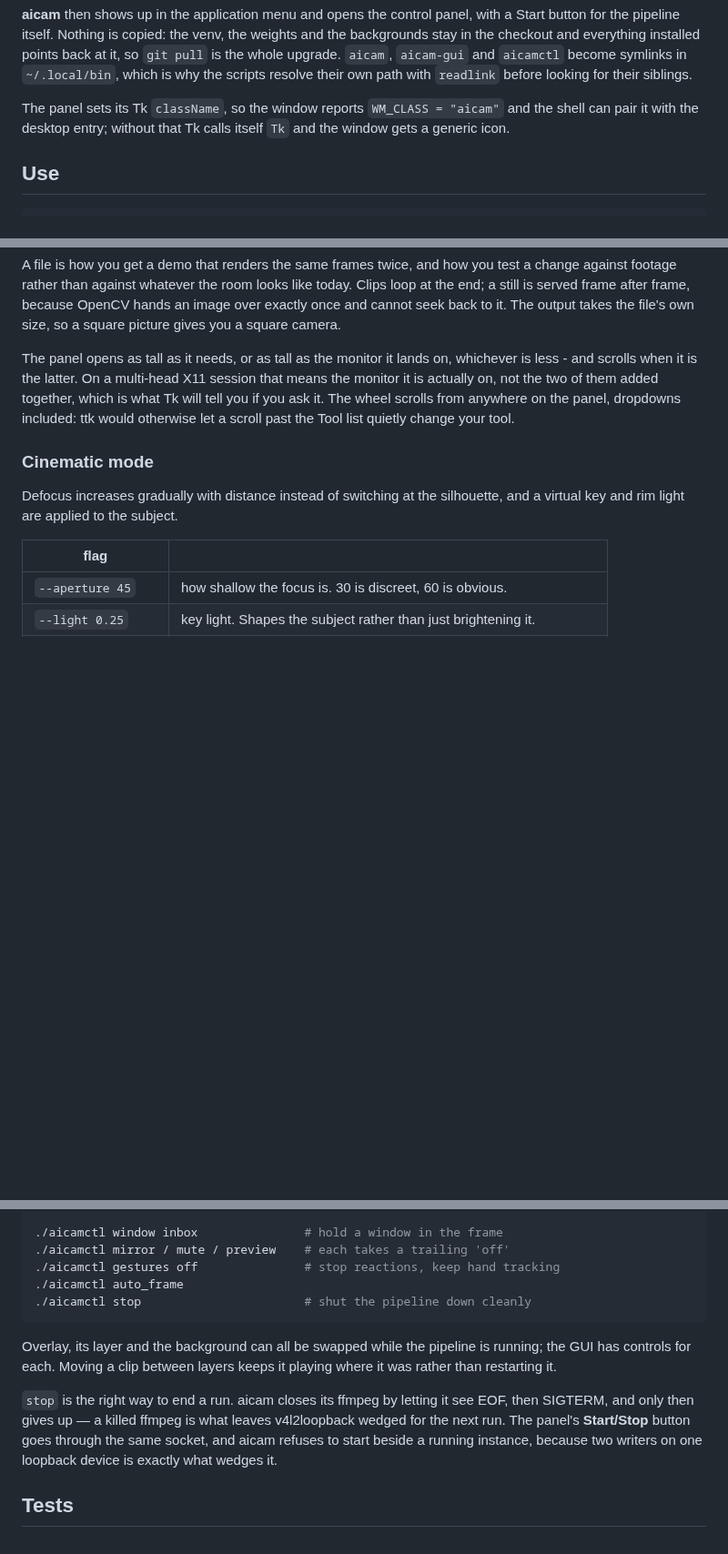
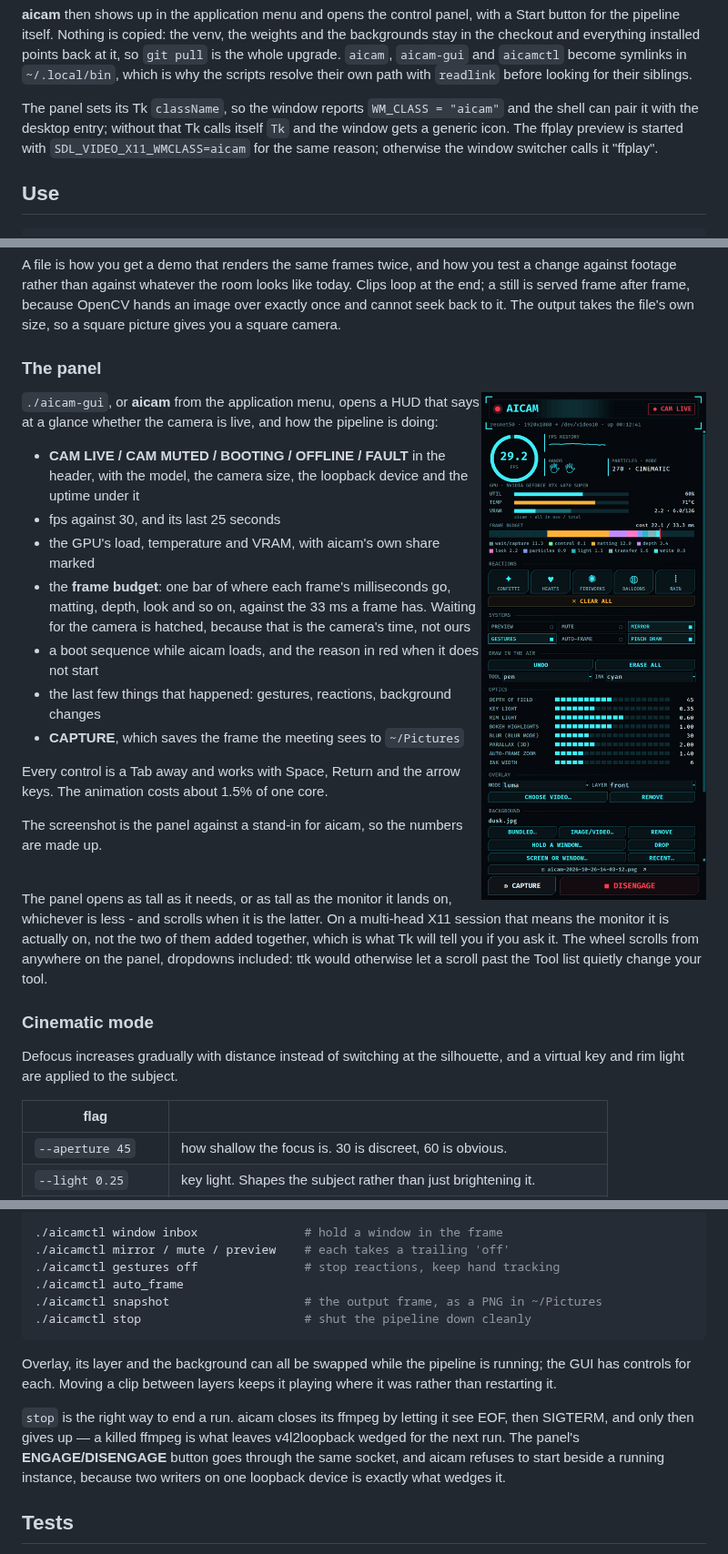
Before and after one commit to knobo/aicam, a Markdown page: README.md, 3 parts joined by grey strips. Shown at 91% size. Rendered like a GitHub page; pictures changed too: docs/panel.png (added); blank space fills up the shorter version.

````diff
--- a/README.md
+++ b/README.md
@@ -104,7 +104,9 @@ their own path with `readlink` before looking for their siblings.
 
 The panel sets its Tk `className`, so the window reports `WM_CLASS = "aicam"`
 and the shell can pair it with the desktop entry; without that Tk calls itself
-`Tk` and the window gets a generic icon.
+`Tk` and the window gets a generic icon. The ffplay preview is started with
+`SDL_VIDEO_X11_WMCLASS=aicam` for the same reason; otherwise the window switcher
+calls it "ffplay".
 
 ## Use
 
@@ -131,6 +133,32 @@ test a change against footage rather than against whatever the room looks like
 today. Clips loop at the end; a still is served frame after frame, because
 OpenCV hands an image over exactly once and cannot seek back to it. The output
 takes the file's own size, so a square picture gives you a square camera.
+
+### The panel
+
+<img src="docs/panel.png" alt="The aicam panel: a dark HUD with a live indicator, an fps gauge, GPU and frame-budget telemetry, reaction tiles and segmented sliders" width="438" align="right">
+
+`./aicam-gui`, or **aicam** from the application menu, opens a HUD that says at
+a glance whether the camera is live, and how the pipeline is doing:
+
+- **CAM LIVE / CAM MUTED / BOOTING / OFFLINE / FAULT** in the header, with the
+  model, the camera size, the loopback device and the uptime under it
+- fps against 30, and its last 25 seconds
+- the GPU's load, temperature and VRAM, with aicam's own share marked
+- the **frame budget**: one bar of where each frame's milliseconds go, matting,
+  depth, look and so on, against the 33 ms a frame has. Waiting for the camera
+  is hatched, because that is the camera's time, not ours
+- a boot sequence while aicam loads, and the reason in red when it does not start
+- the last few things that happened: gestures, reactions, background changes
+- **CAPTURE**, which saves the frame the meeting sees to `~/Pictures`
+
+Every control is a Tab away and works with Space, Return and the arrow keys. The
+animation costs about 1.5% of one core.
+
+The screenshot is the panel against a stand-in for aicam, so the numbers are
+made up.
+
+<br clear="right">
 
 The panel opens as tall as it needs, or as tall as the monitor it lands on,
 whichever is less - and scrolls when it is the latter. On a multi-head X11
@@ -487,6 +515,7 @@ Everything is reachable at runtime over that socket:
 ./aicamctl mirror / mute / preview    # each takes a trailing 'off'
 ./aicamctl gestures off               # stop reactions, keep hand tracking
 ./aicamctl auto_frame
+./aicamctl snapshot                   # the output frame, as a PNG in ~/Pictures
 ./aicamctl stop                       # shut the pipeline down cleanly
 ```
 
@@ -496,7 +525,7 @@ playing where it was rather than restarting it.
 
 `stop` is the right way to end a run. aicam closes its ffmpeg by letting it see
 EOF, then SIGTERM, and only then gives up — a killed ffmpeg is what leaves
-v4l2loopback wedged for the next run. The panel's **Start/Stop** button goes
+v4l2loopback wedged for the next run. The panel's **ENGAGE/DISENGAGE** button goes
 through the same socket, and aicam refuses to start beside a running instance,
 because two writers on one loopback device is exactly what wedges it.
 
````
Also changed, not shown: 10 other files.
